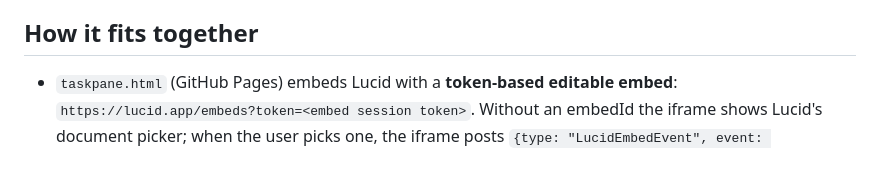
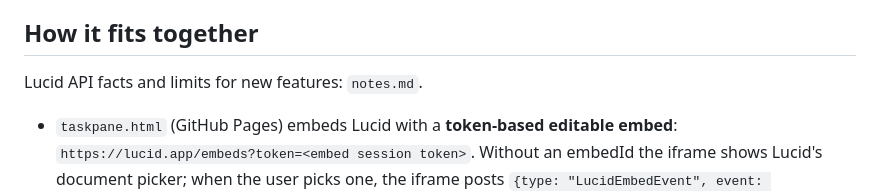
Before and after one commit to tigerbitten/word_lucidcharts, a Markdown page: CLAUDE.md, the part around the change. Rendered like a GitHub page; blank space fills up the shorter version.

Commit message:
Add notes.md: Lucid embed/API capabilities and gotchas for future features
Co-Authored-By: Claude Opus 5.5 <noreply@anthropic.com>

```diff
--- a/CLAUDE.md
+++ b/CLAUDE.md
@@ -17,6 +17,9 @@ Two stages:
    add-ins (same alt-text trick).
 
 ## How it fits together
+
+Lucid API facts and limits for new features: `notes.md`.
+
 
 - `taskpane.html` (GitHub Pages) embeds Lucid with a **token-based editable
   embed**: `https://lucid.app/embeds?token=<embed session token>`. Without an
```
Also changed, not shown: notes.md (added, +40 -0 lines).
